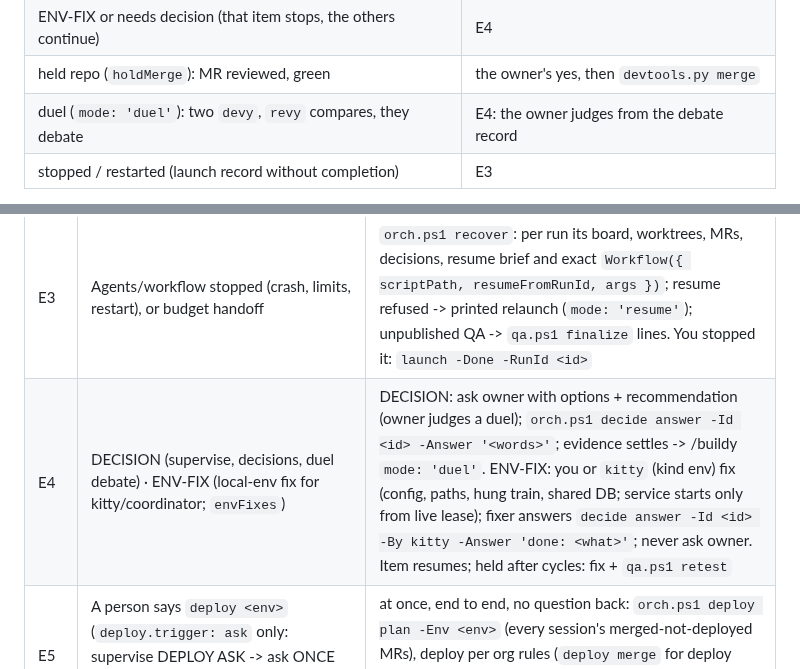
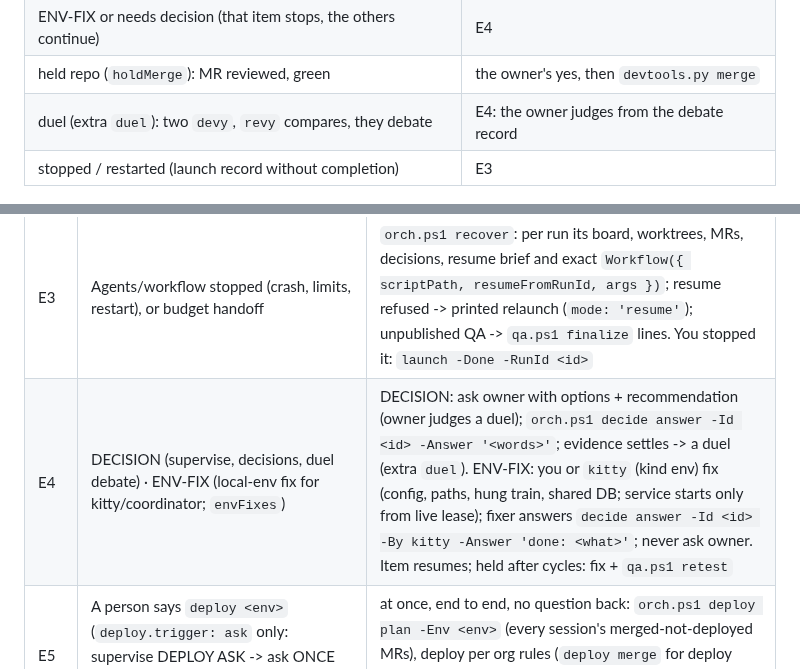
Before and after one commit to prskid1000/claude-crew, a Markdown page: skills/orchestrate/SKILL.md, 2 parts joined by grey strips. Rendered like a GitHub page.

Commit message:
docs(orchestrate): duel is the extra duel

```diff
--- a/skills/orchestrate/SKILL.md
+++ b/skills/orchestrate/SKILL.md
@@ -35,7 +35,7 @@ Only these dev paths need you (the workflow handles the rest: `workflows/buildy.
 | still FAIL after the stronger local round (MRs open, item held) | a follow-up wave, or ask the owner |
 | ENV-FIX or needs decision (that item stops, the others continue) | E4 |
 | held repo (`holdMerge`): MR reviewed, green | the owner's yes, then `devtools.py merge` |
-| duel (`mode: 'duel'`): two `devy`, `revy` compares, they debate | E4: the owner judges from the debate record |
+| duel (extra `duel`): two `devy`, `revy` compares, they debate | E4: the owner judges from the debate record |
 | stopped / restarted (launch record without completion) | E3 |
 
 **Test-only flow** (/testy; steps: `workflows/testy.js`): all pass -> closed; own FAIL or incomplete -> failedTesting (E6); new
@@ -63,7 +63,7 @@ unpublished items -> `qa.ps1 finalize` (`orch.ps1 recover`).
 | E1 | Workflow/agent launched or active runs found, and no heartbeat runs | ONE heartbeat every 10 min: CronCreate `*/10 * * * *` (or `/loop 10m`), prompt: run `orch.ps1 supervise -AutoFix -Brief`, paste output verbatim (own line only when ACT needs action), act on flags; 2nd session supervisor steps aside. Stop when nothing runs |
 | E2 | supervise prints ACT / WATCH | do the printed action; leave healthy agents alone |
 | E3 | Agents/workflow stopped (crash, limits, restart), or budget handoff | `orch.ps1 recover`: per run its board, worktrees, MRs, decisions, resume brief and exact `Workflow({ scriptPath, resumeFromRunId, args })`; resume refused -> printed relaunch (`mode: 'resume'`); unpublished QA -> `qa.ps1 finalize` lines. You stopped it: `launch -Done -RunId <id>` |
-| E4 | DECISION <id> (supervise, decisions, duel debate) · ENV-FIX <id> (local-env fix for kitty/coordinator; `envFixes`) | DECISION: ask owner with options + recommendation (owner judges a duel); `orch.ps1 decide answer -Id <id> -Answer '<words>'`; evidence settles -> /buildy `mode: 'duel'`. ENV-FIX: you or `kitty` (kind env) fix (config, paths, hung train, shared DB; service starts only from live lease); fixer answers `decide answer -Id <id> -By kitty -Answer 'done: <what>'`; never ask owner. Item resumes; held after cycles: fix + `qa.ps1 retest` |
+| E4 | DECISION <id> (supervise, decisions, duel debate) · ENV-FIX <id> (local-env fix for kitty/coordinator; `envFixes`) | DECISION: ask owner with options + recommendation (owner judges a duel); `orch.ps1 decide answer -Id <id> -Answer '<words>'`; evidence settles -> a duel (extra `duel`). ENV-FIX: you or `kitty` (kind env) fix (config, paths, hung train, shared DB; service starts only from live lease); fixer answers `decide answer -Id <id> -By kitty -Answer 'done: <what>'`; never ask owner. Item resumes; held after cycles: fix + `qa.ps1 retest` |
 | E5 | A person says `deploy <env>` (`deploy.trigger: ask` only: supervise DEPLOY ASK -> ask ONCE per env, inside `deploy.minIntervalHours` say when) | at once, end to end, no question back: `orch.ps1 deploy plan -Env <env>` (every session's merged-not-deployed MRs), deploy per org rules (`deploy merge` for deploy branch), `deploy record -Env <env> -Mrs <refs> -By <who>`, `deploy intest -Apply` once live |
 | E6 | QA results: failedTesting tasks or new [Bug] tasks (supervise) | `orch.ps1 bugbrief -Task <id> -Agent B-<code> -Repos <r>` per task, then ONE /buildy `mode: 'bugfix'` for all (reproduce locally first) |
 | E7 | A workflow finished (notification) | `launch -Done -RunId <id>`; `report -Run <id>`; `next` (budget stop, batch, refusal) -> launch it; MR states from report; open findings -> follow-up wave; `deployBatch` waits for person's word (E5); then E10 |
```
